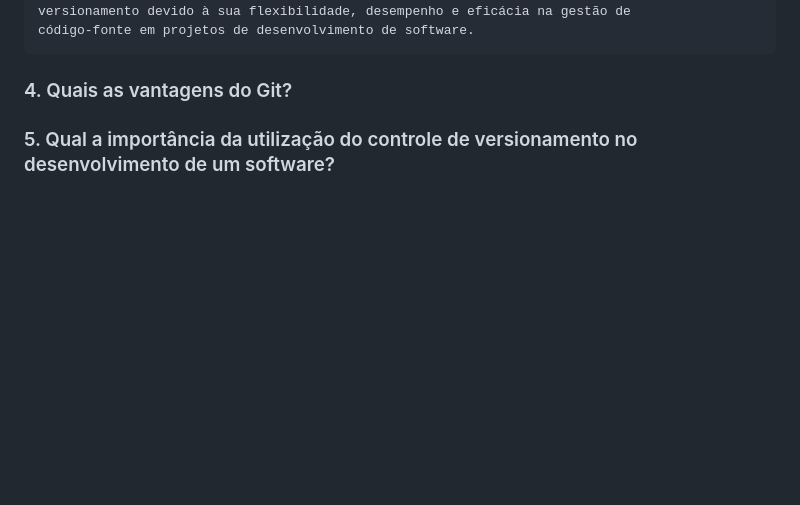
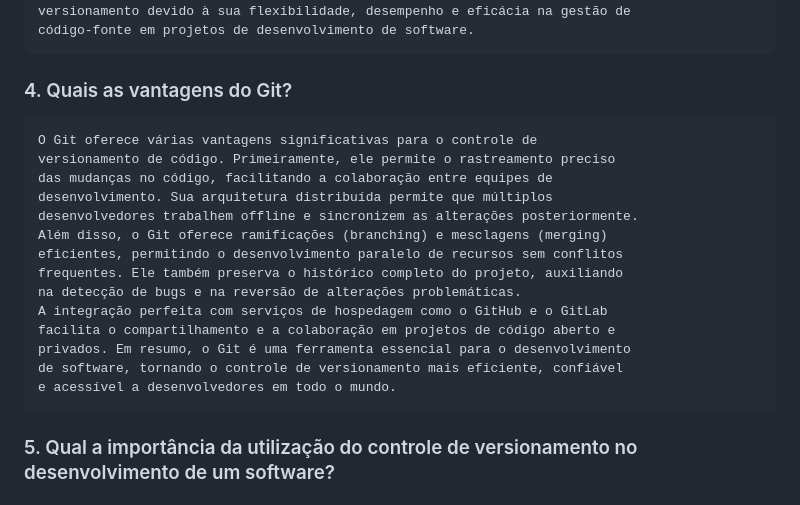
Before and after one commit to Raul-Alter/atividade-projeto-estruturado, a Markdown page: Readme.md, the part around the change. GitHub-like rendering; blank space fills up the shorter version.

Commit message:
Adicionando a resposta da quarta pergunta

```diff
--- a/Readme.md
+++ b/Readme.md
@@ -45,6 +45,20 @@ RA: 09022245
 	código-fonte em projetos de desenvolvimento de software.
 
 ### 4. Quais as vantagens do Git?
+	O Git oferece várias vantagens significativas para o controle de
+	versionamento de código. Primeiramente, ele permite o rastreamento preciso
+	das mudanças no código, facilitando a colaboração entre equipes de
+	desenvolvimento. Sua arquitetura distribuída permite que múltiplos
+	desenvolvedores trabalhem offline e sincronizem as alterações posteriormente.
+	Além disso, o Git oferece ramificações (branching) e mesclagens (merging)
+	eficientes, permitindo o desenvolvimento paralelo de recursos sem conflitos
+	frequentes. Ele também preserva o histórico completo do projeto, auxiliando
+	na detecção de bugs e na reversão de alterações problemáticas.
+	A integração perfeita com serviços de hospedagem como o GitHub e o GitLab
+	facilita o compartilhamento e a colaboração em projetos de código aberto e
+	privados. Em resumo, o Git é uma ferramenta essencial para o desenvolvimento
+	de software, tornando o controle de versionamento mais eficiente, confiável
+	e acessível a desenvolvedores em todo o mundo.
 
 ### 5. Qual a importância da utilização do controle de versionamento no desenvolvimento de um software?
 
```
